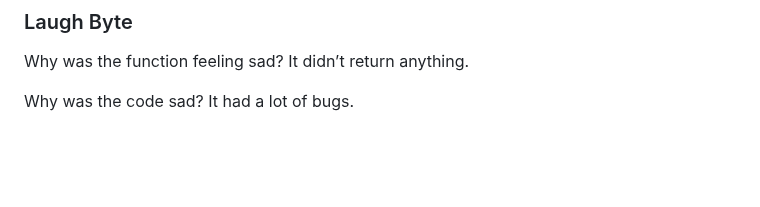
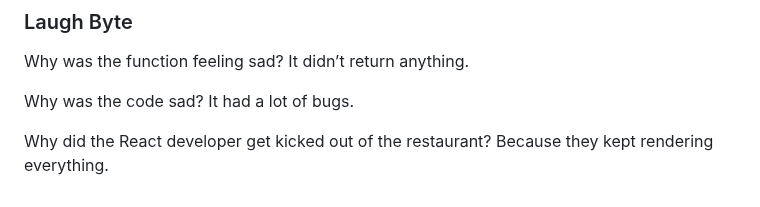
Before and after one commit to AmjustGettingStarted/AmjustGettingStarted, a Markdown page: README.md, the part around the change. GitHub-like rendering; blank space fills up the shorter version.

```diff
--- a/README.md
+++ b/README.md
@@ -125,3 +125,5 @@
 Why was the function feeling sad? It didn’t return anything.
 
 Why was the code sad? It had a lot of bugs.
+
+Why did the React developer get kicked out of the restaurant? Because they kept rendering everything.
```
